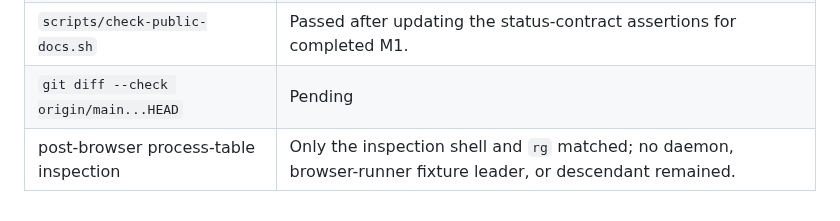
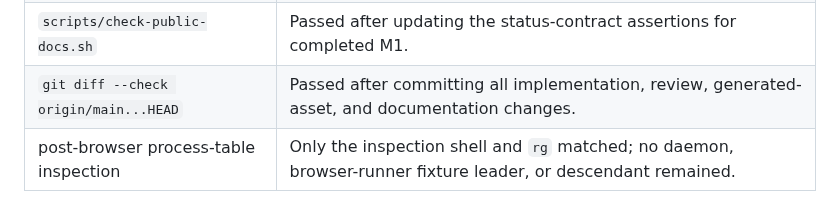
Before and after one commit to tkolsto/ttygate, a Markdown page: docs/plans/2026-07-18-chunk-1.6-browser-frontend.md, the part around the change. Drawn GitHub-style.

Commit message:
docs: record Chunk 1.6 verification evidence (Closes #7)

```diff
--- a/docs/plans/2026-07-18-chunk-1.6-browser-frontend.md
+++ b/docs/plans/2026-07-18-chunk-1.6-browser-frontend.md
@@ -338,5 +338,5 @@ Fill each row immediately after its RED and GREEN command. Do not reconstruct re
 | backend wrong-Origin regressions | Focused session-creation and WebSocket-upgrade exact-Origin tests each passed 1/1. |
 | 20× race-sensitive frontend repetitions | The final named repeated connect/close and stale grant/socket/timer/drain cleanup tests passed 2/2 in 20 consecutive repetitions; the complete final 44-test suite also passes. |
 | `scripts/check-public-docs.sh` | Passed after updating the status-contract assertions for completed M1. |
-| `git diff --check origin/main...HEAD` | Pending |
+| `git diff --check origin/main...HEAD` | Passed after committing all implementation, review, generated-asset, and documentation changes. |
 | post-browser process-table inspection | Only the inspection shell and `rg` matched; no daemon, browser-runner fixture leader, or descendant remained. |
```
